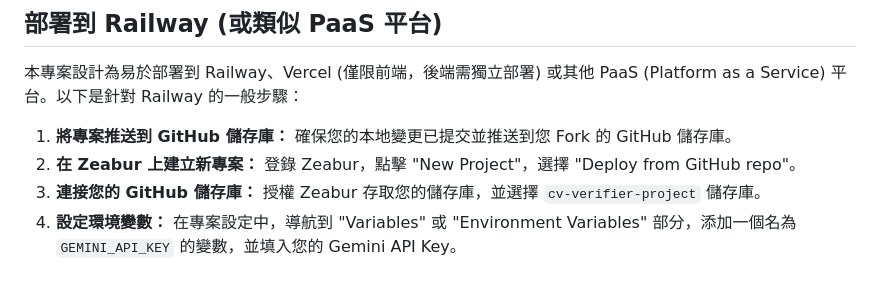
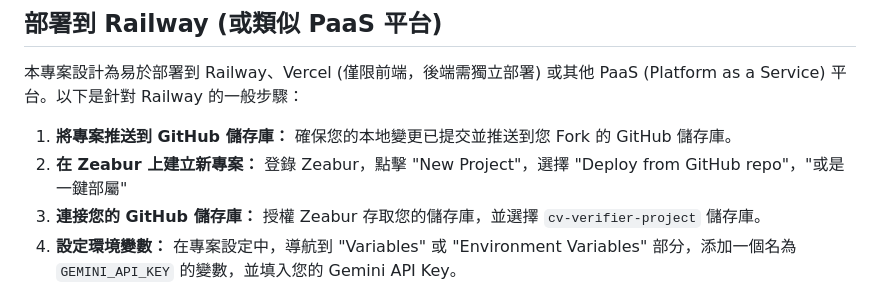
Before and after one commit to auhieur/cv-verifier-project, a Markdown page: README.md, the part around the change. GitHub-like rendering.

```diff
--- a/README.md
+++ b/README.md
@@ -130,7 +130,7 @@
 本專案設計為易於部署到 Railway、Vercel (僅限前端，後端需獨立部署) 或其他 PaaS (Platform as a Service) 平台。以下是針對 Railway 的一般步驟：
 
 1.  **將專案推送到 GitHub 儲存庫：** 確保您的本地變更已提交並推送到您 Fork 的 GitHub 儲存庫。
-2.  **在 Zeabur 上建立新專案：** 登錄 Zeabur，點擊 "New Project"，選擇 "Deploy from GitHub repo"。
+2.  **在 Zeabur 上建立新專案：** 登錄 Zeabur，點擊 "New Project"，選擇 "Deploy from GitHub repo"，"或是一鍵部屬"
 3.  **連接您的 GitHub 儲存庫：** 授權 Zeabur 存取您的儲存庫，並選擇 `cv-verifier-project` 儲存庫。
 4.  **設定環境變數：** 在專案設定中，導航到 "Variables" 或 "Environment Variables" 部分，添加一個名為 `GEMINI_API_KEY` 的變數，並填入您的 Gemini API Key。
 5.  **部署：** 將會自動檢測您的 `requirements.txt` 和 `app.py`，並使用 Gunicorn 啟動您的 Flask 應用程式。部署完成後，Zeabur 會提供一個公開的 URL 給您的後端服務。
```
